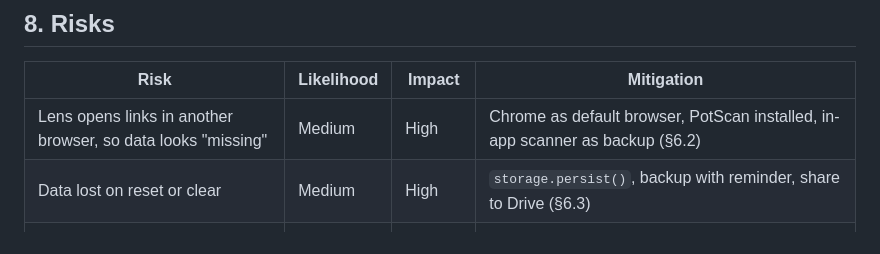
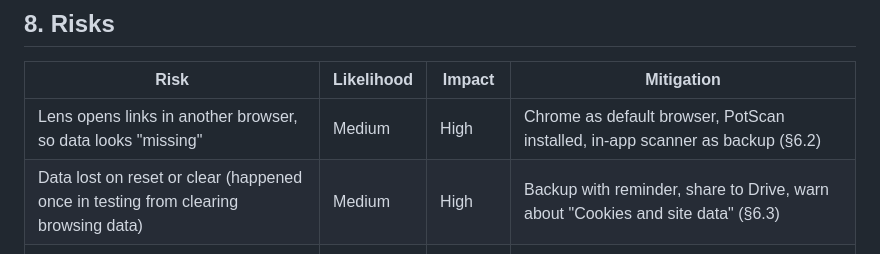
Before and after one commit to IJPG26/potscan, a Markdown page: CHARTER.md, the part around one of its changes. GitHub-like rendering.

Commit message:
Charter: record data loss from clearing browsing data
Co-Authored-By: Claude Opus 5.5 <noreply@anthropic.com>

```diff
--- a/CHARTER.md
+++ b/CHARTER.md
@@ -255,7 +256,7 @@ Three or four full-screen cards, skippable, reachable again from Help:
 | Risk | Likelihood | Impact | Mitigation |
 |---|---|---|---|
 | Lens opens links in another browser, so data looks "missing" | Medium | High | Chrome as default browser, PotScan installed, in-app scanner as backup (§6.2) |
-| Data lost on reset or clear | Medium | High | `storage.persist()`, backup with reminder, share to Drive (§6.3) |
+| Data lost on reset or clear (happened once in testing from clearing browsing data) | Medium | High | Backup with reminder, share to Drive, warn about "Cookies and site data" (§6.3) |
 | URL changes after labels are printed | Low | High | Address locked (§6.1) |
 | Labels scuff or peel | Medium | Medium | Waterproof/laminated stock, readable number, manual entry (§6.4) |
 | Storage fills with photos | Low | Medium | Compression (§6.5) |
```
Also changed, not shown: other parts of CHARTER.md (+1 -0 lines).
